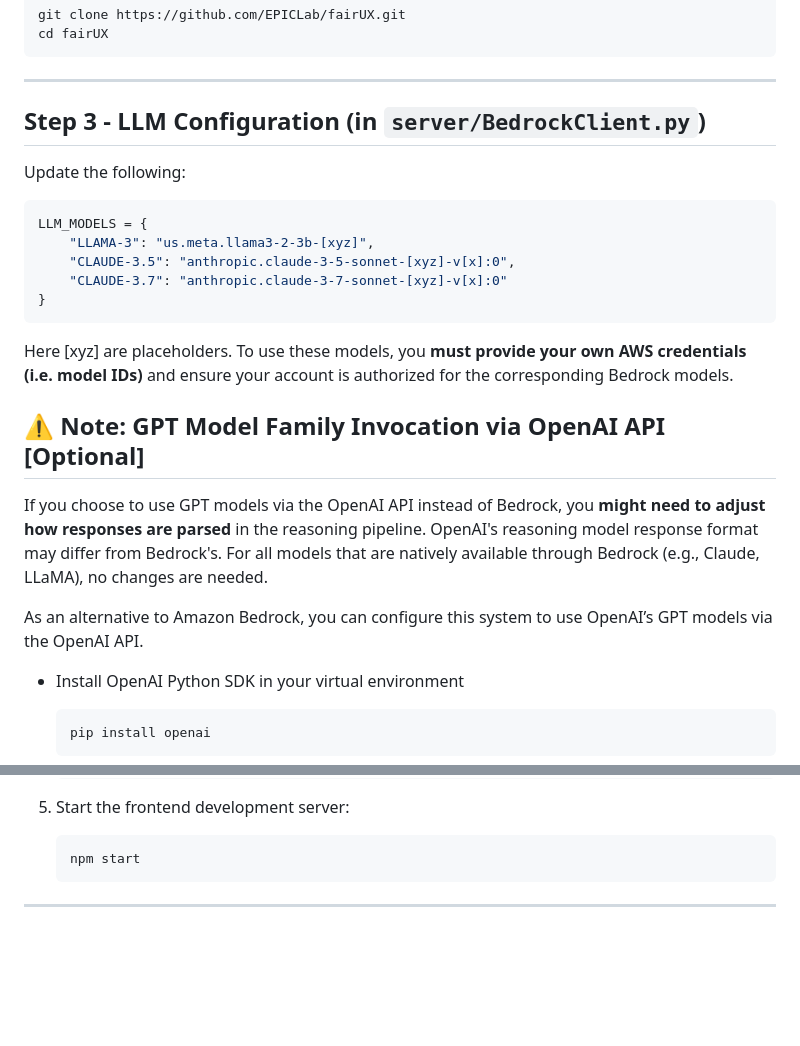
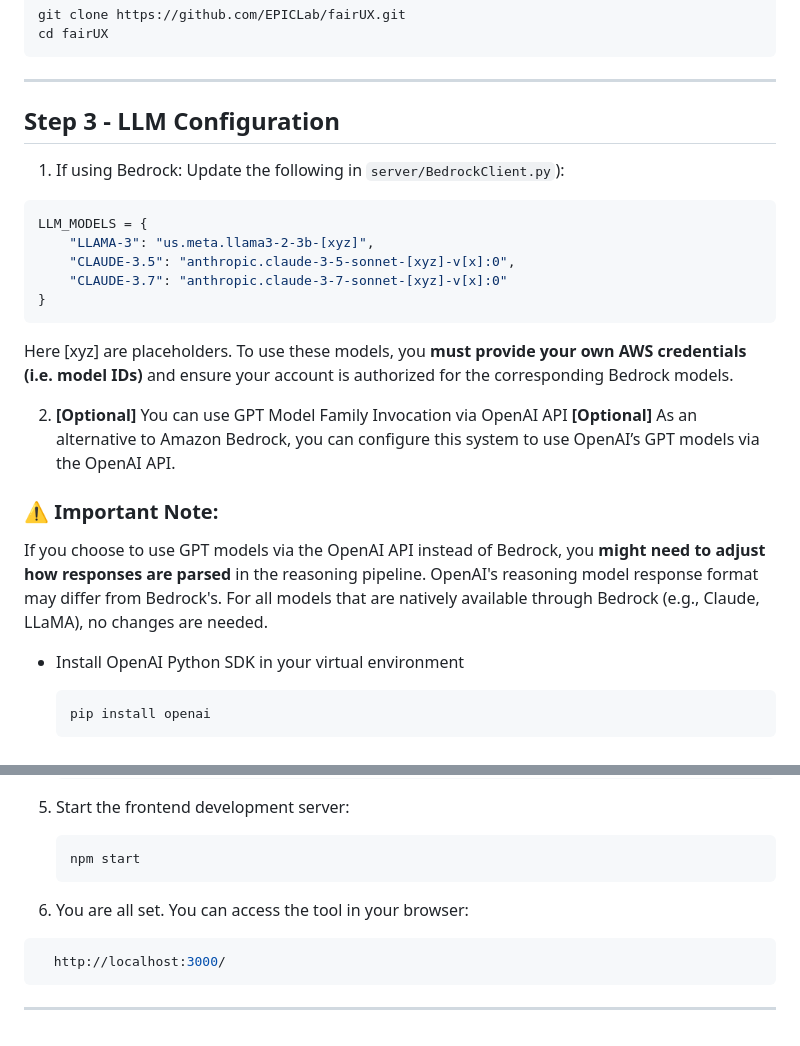
Before and after one commit to EPICLab/fairUX, a Markdown page: README.md, 2 parts joined by grey strips. Rendered like a GitHub page; blank space fills up the shorter version.

Commit message:
Update README.md
- formatting changes
- added command for browser address

````diff
--- a/README.md
+++ b/README.md
@@ -46,9 +46,8 @@ cd fairUX
 
 ---
 
-## Step 3 - LLM Configuration (in `server/BedrockClient.py`)
-
-Update the following:
+## Step 3 - LLM Configuration
+1) If using Bedrock: Update the following in `server/BedrockClient.py`):
 
 ```python
 LLM_MODELS = {
@@ -60,10 +59,11 @@ LLM_MODELS = {
 
 Here [xyz] are placeholders. To use these models, you **must provide your own AWS credentials (i.e. model IDs)** and ensure your account is authorized for the corresponding Bedrock models.
 
-## ⚠️ Note: GPT Model Family Invocation via OpenAI API [Optional]
+2) **[Optional]** You can use GPT Model Family Invocation via OpenAI API **[Optional]**
+As an alternative to Amazon Bedrock, you can configure this system to use OpenAI’s GPT models via the OpenAI API.
+
+### ⚠️ Important Note:
 If you choose to use GPT models via the OpenAI API instead of Bedrock, you **might need to adjust how responses are parsed** in the reasoning pipeline. OpenAI's reasoning model response format may differ from Bedrock's. For all models that are natively available through Bedrock (e.g., Claude, LLaMA), no changes are needed.
-
-As an alternative to Amazon Bedrock, you can configure this system to use OpenAI’s GPT models via the OpenAI API.
 
 - Install OpenAI Python SDK in your virtual environment
   ```bash
@@ -160,5 +160,8 @@ Check out OpenAI platform for more details: https://platform.openai.com/docs/gui
    ```bash
    npm start
    ```
-
+6. You are all set. You can access the tool in your browser:
+  ```bash
+    http://localhost:3000/
+   ```
 ---
````
